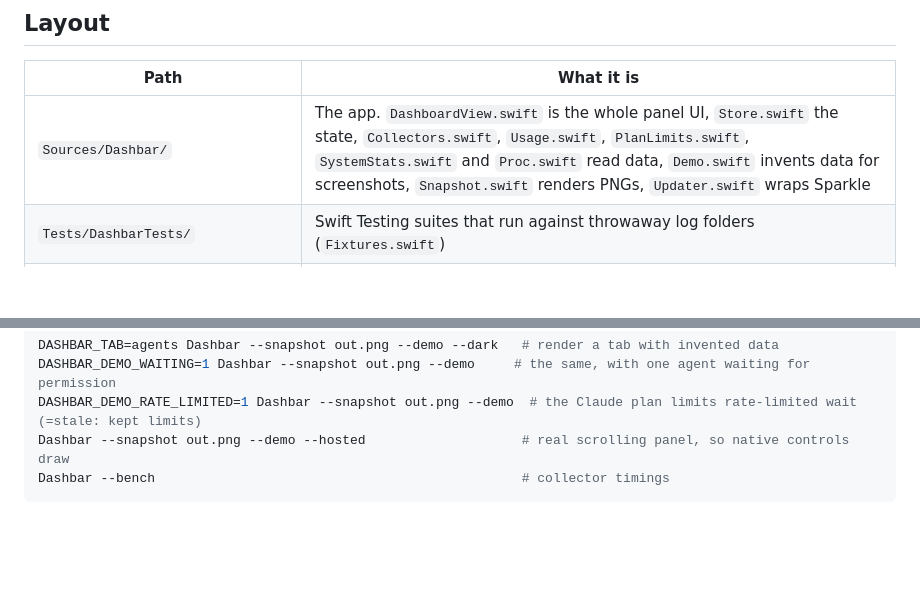
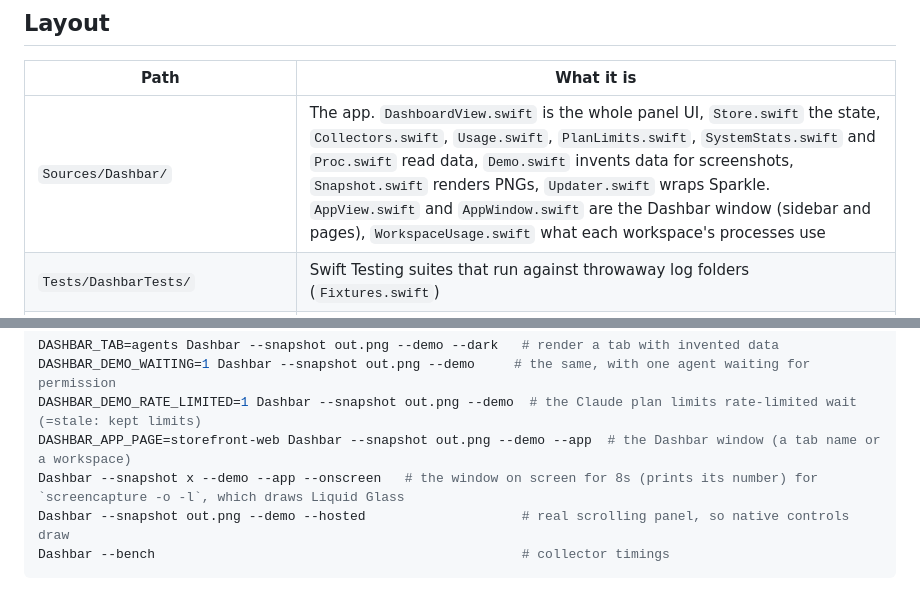
Before and after one commit to stevenmckinnon/dashbar, a Markdown page: AGENTS.md, 2 parts joined by grey strips. Rendered like a GitHub page; blank space fills up the shorter version.

````diff
--- a/AGENTS.md
+++ b/AGENTS.md
@@ -9,7 +9,7 @@ GitHub Pages. Read `README.md` for what the app does; this file is how to work o
 
 | Path | What it is |
 |---|---|
-| `Sources/Dashbar/` | The app. `DashboardView.swift` is the whole panel UI, `Store.swift` the state, `Collectors.swift`, `Usage.swift`, `PlanLimits.swift`, `SystemStats.swift` and `Proc.swift` read data, `Demo.swift` invents data for screenshots, `Snapshot.swift` renders PNGs, `Updater.swift` wraps Sparkle |
+| `Sources/Dashbar/` | The app. `DashboardView.swift` is the whole panel UI, `Store.swift` the state, `Collectors.swift`, `Usage.swift`, `PlanLimits.swift`, `SystemStats.swift` and `Proc.swift` read data, `Demo.swift` invents data for screenshots, `Snapshot.swift` renders PNGs, `Updater.swift` wraps Sparkle. `AppView.swift` and `AppWindow.swift` are the Dashbar window (sidebar and pages), `WorkspaceUsage.swift` what each workspace's processes use |
 | `Tests/DashbarTests/` | Swift Testing suites that run against throwaway log folders (`Fixtures.swift`) |
 | `build.sh` | Builds the app into `build/`, signs it, embeds Sparkle. A local build is `Dashbar Local.app`; `scripts/release.sh` (via `DASHBAR_HARDENED=1`) makes the real `Dashbar.app`. Flags: `--run`, `--install` |
 | `scripts/release.sh` | Signed, notarised, stapled DMG plus the Sparkle `appcast.xml` entry |
@@ -40,6 +40,8 @@ binary cannot find `Sparkle.framework`):
 DASHBAR_TAB=agents Dashbar --snapshot out.png --demo --dark   # render a tab with invented data
 DASHBAR_DEMO_WAITING=1 Dashbar --snapshot out.png --demo     # the same, with one agent waiting for permission
 DASHBAR_DEMO_RATE_LIMITED=1 Dashbar --snapshot out.png --demo  # the Claude plan limits rate-limited wait (=stale: kept limits)
+DASHBAR_APP_PAGE=storefront-web Dashbar --snapshot out.png --demo --app  # the Dashbar window (a tab name or a workspace)
+Dashbar --snapshot x --demo --app --onscreen   # the window on screen for 8s (prints its number) for `screencapture -o -l`, which draws Liquid Glass
 Dashbar --snapshot out.png --demo --hosted                    # real scrolling panel, so native controls draw
 Dashbar --bench                                               # collector timings
 ```
````
Also changed, not shown: README.md (+8 -1 lines), docs/images/og.png, docs/images/overview-dark.png, docs/images/overview-light.png, docs/images/window-dark.png (added), docs/images/window-light.png (added), 7 other files.
